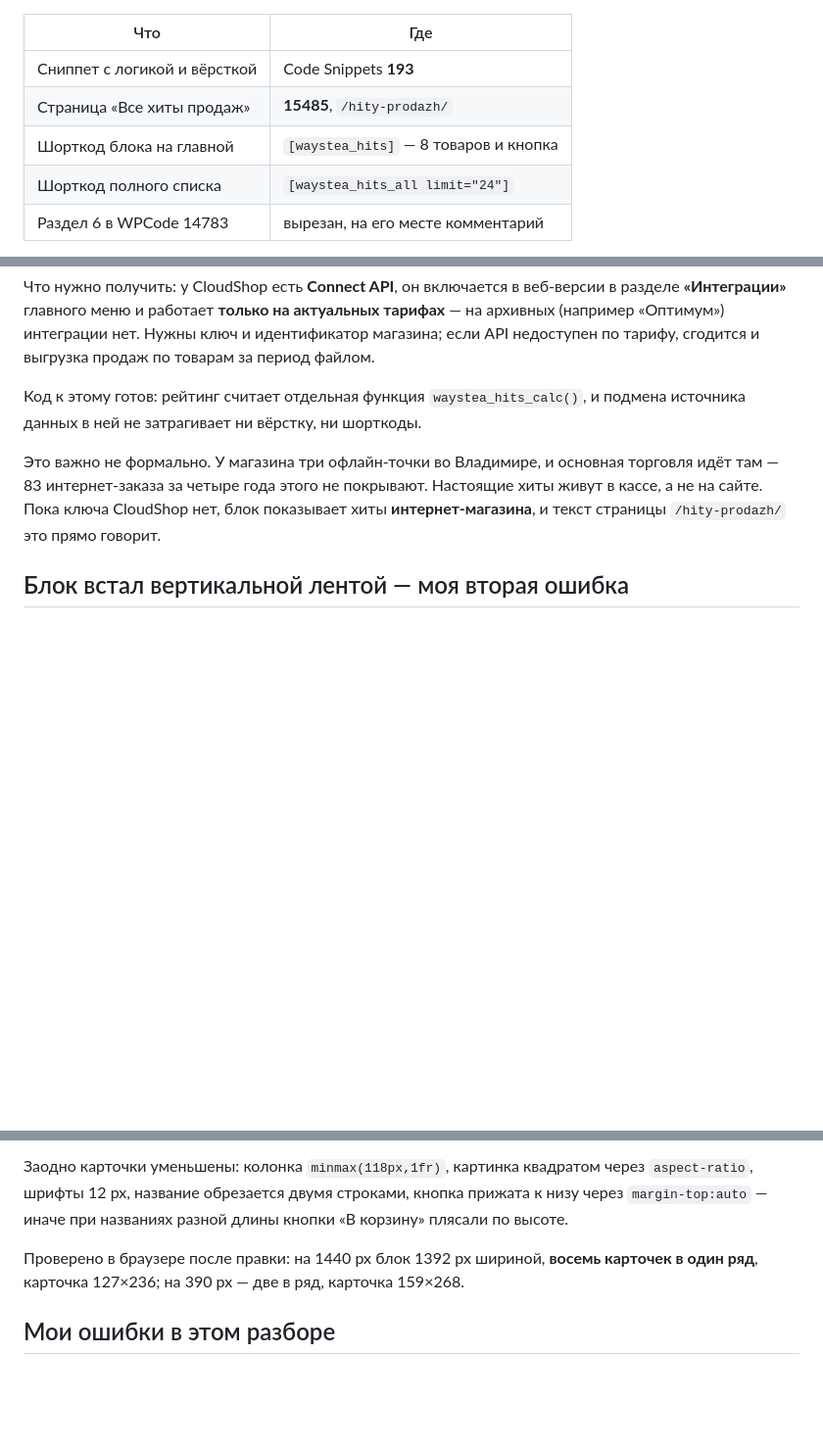
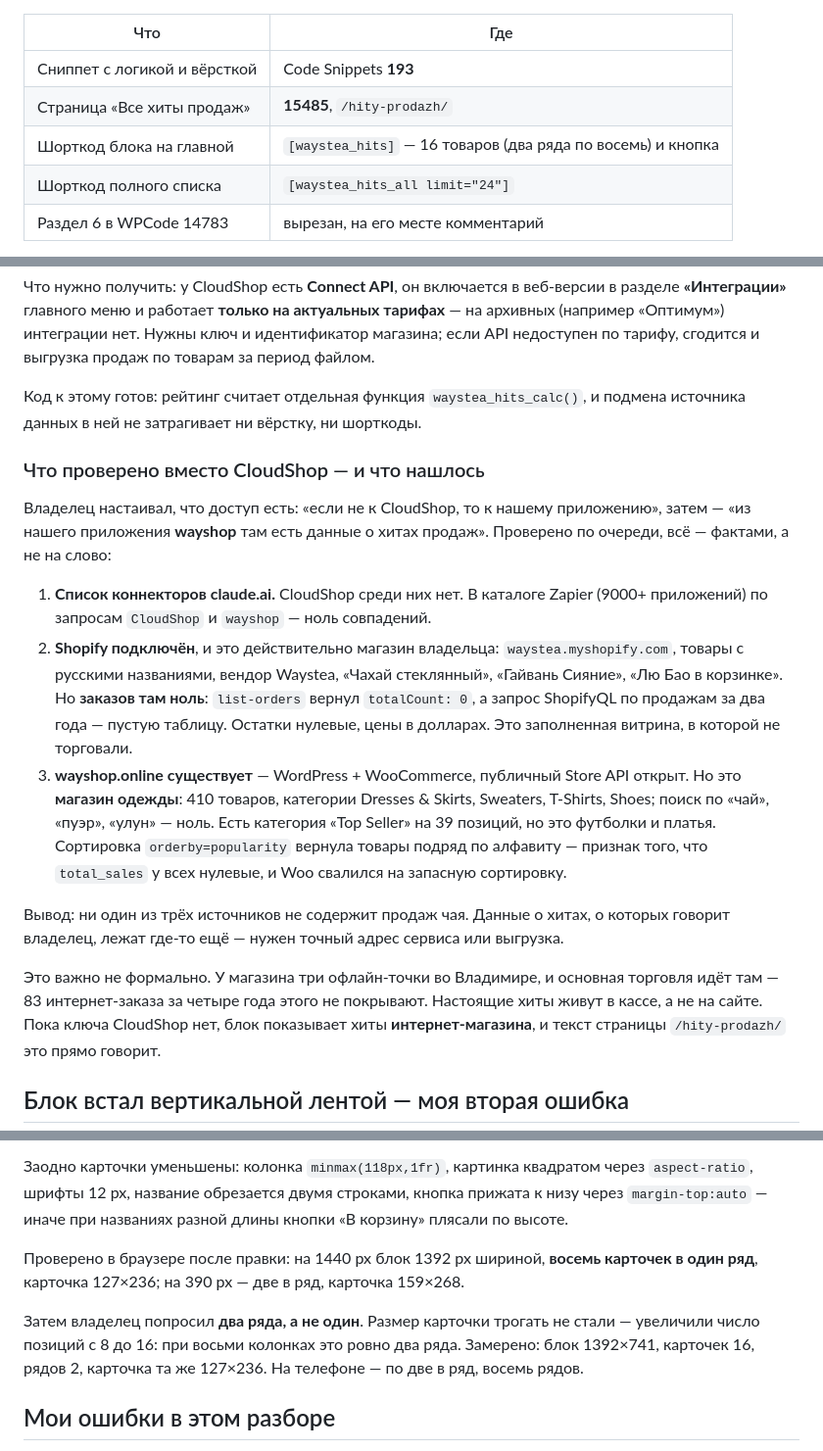
Before and after one commit to bazgen89-netizen/Yea-bot-, a Markdown page: knowledge/waystea/Хиты продаж.md, 3 parts joined by grey strips. Shown at 98% size. GitHub-like rendering; blank space fills up the shorter version.

Commit message:
Хиты продаж: два ряда по восемь; проверены три источника продаж
Блок показывает 16 позиций вместо 8 — при восьми колонках это ровно
два ряда, размер карточки не менялся. Замерено в браузере: 1392×741,
16 карточек, 2 ряда, карточка 127×236.

Проверены все названные владельцем источники данных о хитах.
CloudShop нет ни в коннекторах, ни в каталоге Zapier. Подключённый
Shopify — действительно магазин владельца, но заказов там ноль и
остатки нулевые. wayshop.online существует и открыт через Store API,
но это магазин одежды на 410 товаров, чая в нём нет, а сортировка
по популярности выдаёт алфавит, то есть продажи нулевые.

Co-Authored-By: Claude Opus 5 <noreply@anthropic.com>
Claude-Session: https://claude.ai/code/session_01UhD6jqLtAD3irEDYoM2TCj

```diff
--- a/knowledge/waystea/Хиты продаж.md
+++ b/knowledge/waystea/Хиты продаж.md
@@ -40,7 +40,7 @@ Elementor `05f2fb1` в контейнере `4d71759` на странице 9272
 |-----|-----|
 | Сниппет с логикой и вёрсткой | Code Snippets **193** |
 | Страница «Все хиты продаж» | **15485**, `/hity-prodazh/` |
-| Шорткод блока на главной | `[waystea_hits]` — 8 товаров и кнопка |
+| Шорткод блока на главной | `[waystea_hits]` — 16 товаров (два ряда по восемь) и кнопка |
 | Шорткод полного списка | `[waystea_hits_all limit="24"]` |
 | Раздел 6 в WPCode 14783 | вырезан, на его месте комментарий |
 
@@ -144,6 +144,34 @@ CloudShop нет вовсе; в переменных окружения конт
 `waystea_hits_calc()`, и подмена источника данных в ней не затрагивает
 ни вёрстку, ни шорткоды.
 
+### Что проверено вместо CloudShop — и что нашлось
+
+Владелец настаивал, что доступ есть: «если не к CloudShop, то к нашему
+приложению», затем — «из нашего приложения **wayshop** там есть данные
+о хитах продаж». Проверено по очереди, всё — фактами, а не на слово:
+
+1. **Список коннекторов claude.ai.** CloudShop среди них нет.
+   В каталоге Zapier (9000+ приложений) по запросам `CloudShop`
+   и `wayshop` — ноль совпадений.
+2. **Shopify подключён**, и это действительно магазин владельца:
+   `waystea.myshopify.com`, товары с русскими названиями, вендор
+   Waystea, «Чахай стеклянный», «Гайвань Сияние», «Лю Бао в корзинке».
+   Но **заказов там ноль**: `list-orders` вернул `totalCount: 0`,
+   а запрос ShopifyQL по продажам за два года — пустую таблицу.
+   Остатки нулевые, цены в долларах. Это заполненная витрина,
+   в которой не торговали.
+3. **wayshop.online существует** — WordPress + WooCommerce, публичный
+   Store API открыт. Но это **магазин одежды**: 410 товаров,
+   категории Dresses & Skirts, Sweaters, T-Shirts, Shoes; поиск по
+   «чай», «пуэр», «улун» — ноль. Есть категория «Top Seller» на 39
+   позиций, но это футболки и платья. Сортировка `orderby=popularity`
+   вернула товары подряд по алфавиту — признак того, что `total_sales`
+   у всех нулевые, и Woo свалился на запасную сортировку.
+
+Вывод: ни один из трёх источников не содержит продаж чая. Данные
+о хитах, о которых говорит владелец, лежат где-то ещё — нужен точный
+адрес сервиса или выгрузка.
+
 Это важно не формально. У магазина три офлайн-точки во Владимире,
 и основная торговля идёт там — 83 интернет-заказа за четыре года
 этого не покрывают. Настоящие хиты живут в кассе, а не на сайте.
@@ -190,6 +218,12 @@ CloudShop нет вовсе; в переменных окружения конт
 **восемь карточек в один ряд**, карточка 127×236; на 390 px —
 две в ряд, карточка 159×268.
 
+Затем владелец попросил **два ряда, а не один**. Размер карточки
+трогать не стали — увеличили число позиций с 8 до 16: при восьми
+колонках это ровно два ряда. Замерено: блок 1392×741, карточек 16,
+рядов 2, карточка та же 127×236. На телефоне — по две в ряд, восемь
+рядов.
+
 ## Мои ошибки в этом разборе
 
 **Вёрстку я не посмотрел глазами.** Проверил разбором HTML — блок один,
```
